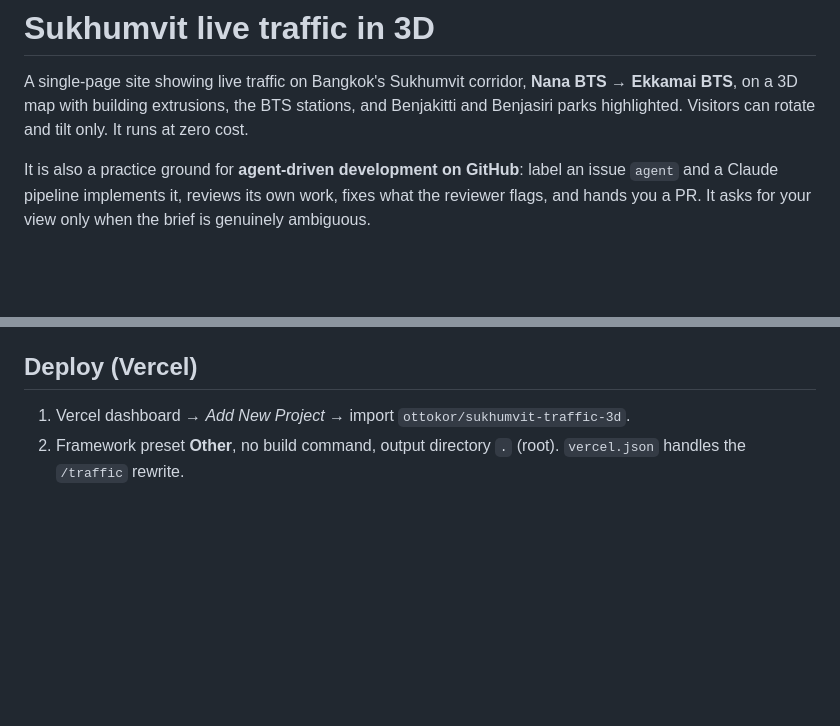
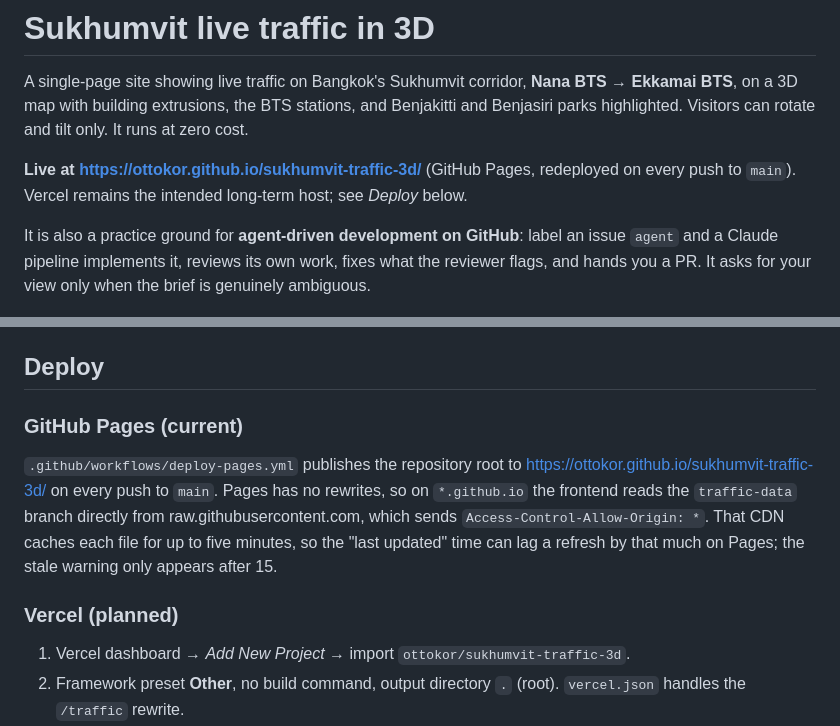
Before and after one commit to ottokor/sukhumvit-traffic-3d, a Markdown page: README.md, 2 parts joined by grey strips. Drawn GitHub-style; blank space fills up the shorter version.

Commit message:
README: public address on GitHub Pages
Co-Authored-By: Claude Fable 5.1 <noreply@anthropic.com>

```diff
--- a/README.md
+++ b/README.md
@@ -3,6 +3,9 @@
 A single-page site showing live traffic on Bangkok's Sukhumvit corridor, **Nana BTS → Ekkamai BTS**,
 on a 3D map with building extrusions, the BTS stations, and Benjakitti and Benjasiri parks highlighted.
 Visitors can rotate and tilt only. It runs at zero cost.
+
+**Live at https://ottokor.github.io/sukhumvit-traffic-3d/** (GitHub Pages, redeployed on every push to
+`main`). Vercel remains the intended long-term host; see *Deploy* below.
 
 It is also a practice ground for **agent-driven development on GitHub**: label an issue `agent` and a
 Claude pipeline implements it, reviews its own work, fixes what the reviewer flags, and hands you a PR.
@@ -82,7 +85,16 @@ Terms yourself and, if in doubt, ask TomTom whether a 5-minute proxy cache is ac
 tier.** If not, the fallback is to let each visitor fetch tiles from TomTom directly, which reintroduces
 the quota problem the cache was built to avoid.
 
-## Deploy (Vercel)
+## Deploy
+
+### GitHub Pages (current)
+`.github/workflows/deploy-pages.yml` publishes the repository root to
+https://ottokor.github.io/sukhumvit-traffic-3d/ on every push to `main`. Pages has no rewrites, so on
+`*.github.io` the frontend reads the `traffic-data` branch directly from raw.githubusercontent.com,
+which sends `Access-Control-Allow-Origin: *`. That CDN caches each file for up to five minutes, so the
+"last updated" time can lag a refresh by that much on Pages; the stale warning only appears after 15.
+
+### Vercel (planned)
 1. Vercel dashboard → *Add New Project* → import `ottokor/sukhumvit-traffic-3d`.
 2. Framework preset **Other**, no build command, output directory `.` (root). `vercel.json` handles the
    `/traffic` rewrite.
```
